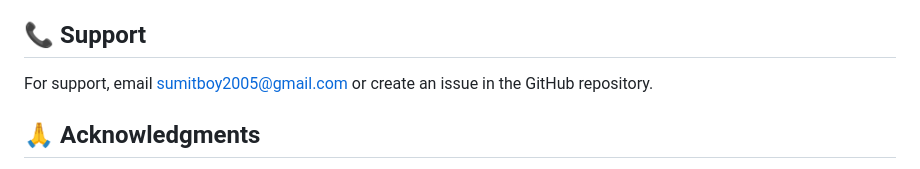
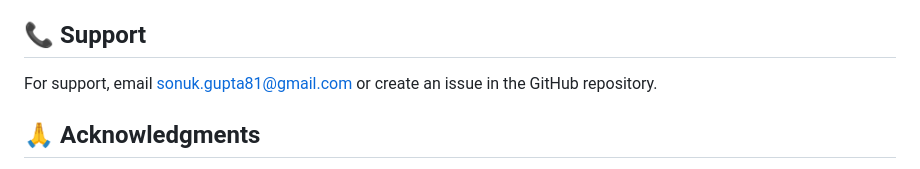
Before and after one commit to sonukumar8933/Green_Grok_chatbot, a Markdown page: README.md, the part around the change. Drawn GitHub-style.

```diff
--- a/README.md
+++ b/README.md
@@ -194,7 +194,7 @@ This project is licensed under the MIT License - see the [LICENSE](LICENSE) file
 
 ## 📞 Support
 
-For support, email sumitboy2005@gmail.com or create an issue in the GitHub repository.
+For support, email sonuk.gupta81@gmail.com or create an issue in the GitHub repository.
 
 ## 🙏 Acknowledgments
 
```
